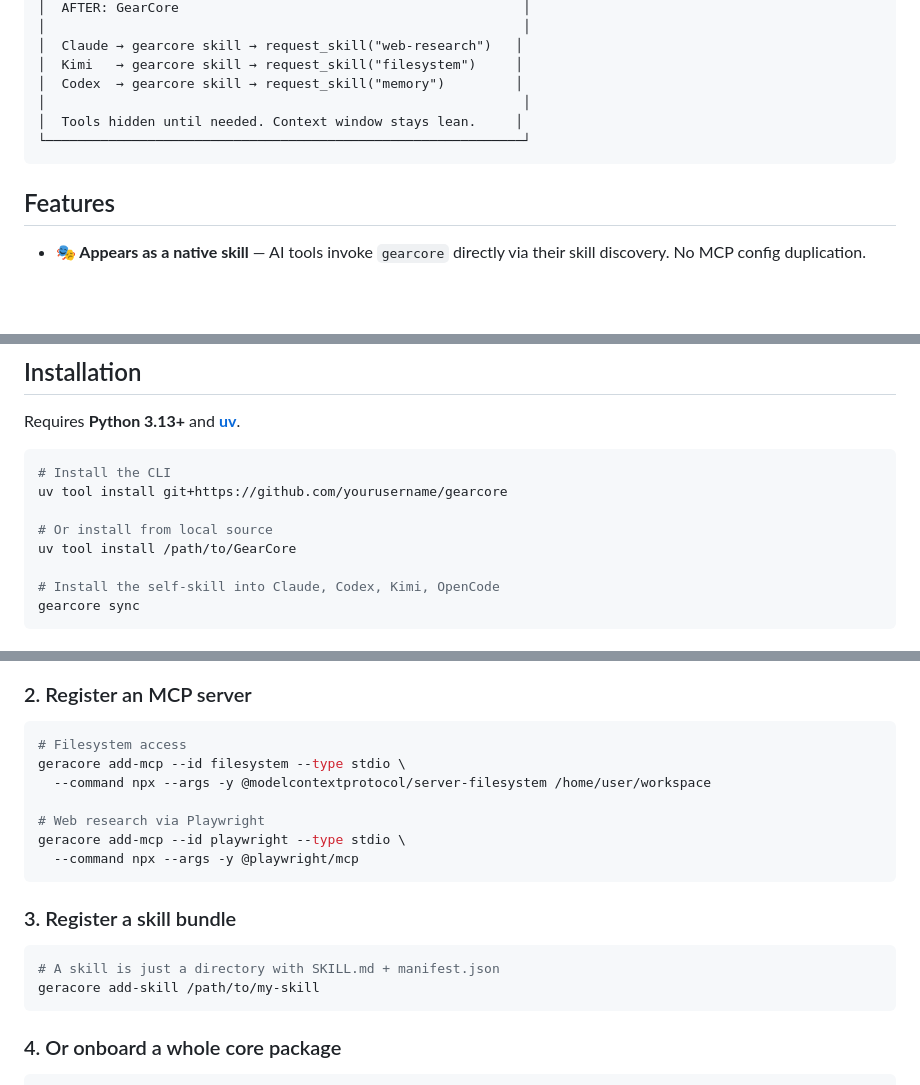
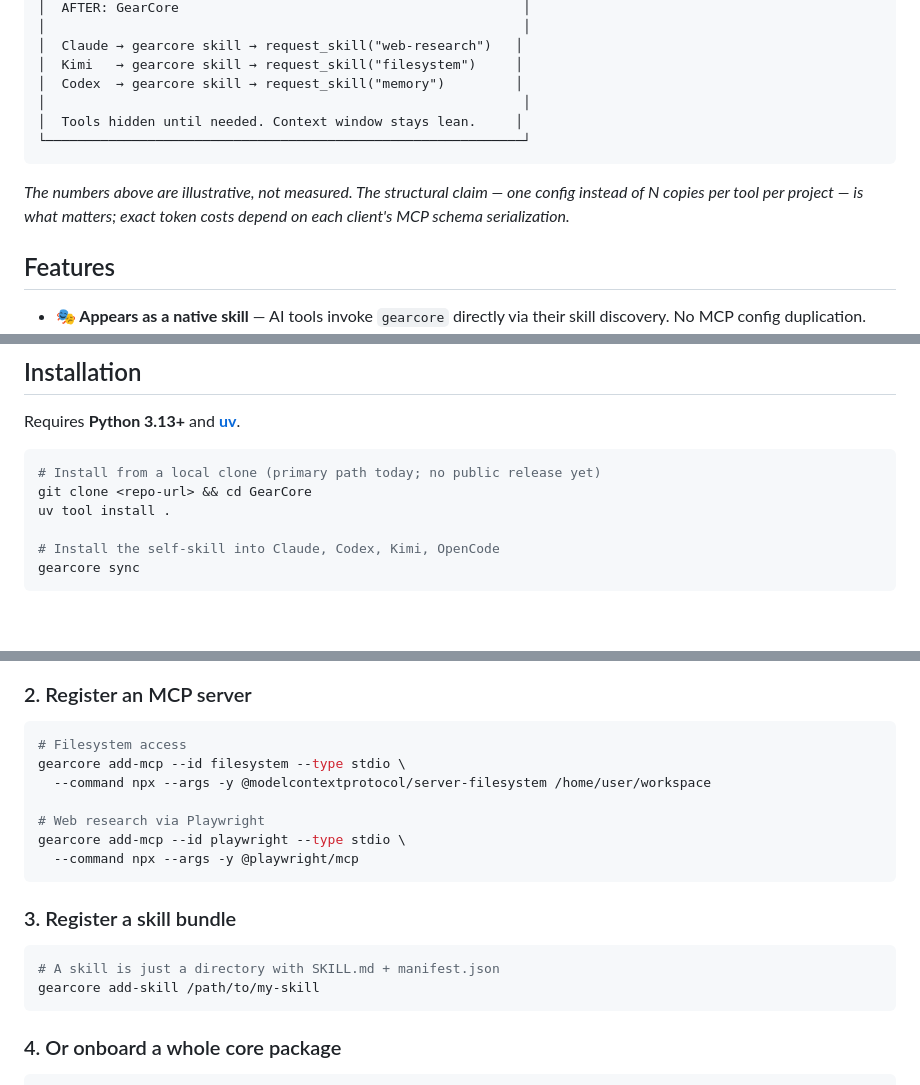
Before and after one commit to BlinkVoid/GearCore, a Markdown page: README.md, 3 parts joined by grey strips. Rendered like a GitHub page; blank space fills up the shorter version.

Commit message:
docs: fix CLI typos, remove placeholder install URLs, qualify token illustration

````diff
--- a/README.md
+++ b/README.md
@@ -29,6 +29,10 @@ GearCore is a unified skill and MCP hub that aggregates all your AI tools behind
 └─────────────────────────────────────────────────────────────┘
 ```
 
+*The numbers above are illustrative, not measured. The structural claim —
+one config instead of N copies per tool per project — is what matters;
+exact token costs depend on each client's MCP schema serialization.*
+
 ## Features
 
 - **🎭 Appears as a native skill** — AI tools invoke `gearcore` directly via their skill discovery. No MCP config duplication.
@@ -44,11 +48,9 @@ GearCore is a unified skill and MCP hub that aggregates all your AI tools behind
 Requires **Python 3.13+** and **[uv](https://docs.astral.sh/uv/)**.
 
 ```bash
-# Install the CLI
-uv tool install git+https://github.com/yourusername/gearcore
-
-# Or install from local source
-uv tool install /path/to/GearCore
+# Install from a local clone (primary path today; no public release yet)
+git clone <repo-url> && cd GearCore
+uv tool install .
 
 # Install the self-skill into Claude, Codex, Kimi, OpenCode
 gearcore sync
@@ -66,11 +68,11 @@ gearcore status
 
 ```bash
 # Filesystem access
-geracore add-mcp --id filesystem --type stdio \
+gearcore add-mcp --id filesystem --type stdio \
   --command npx --args -y @modelcontextprotocol/server-filesystem /home/user/workspace
 
 # Web research via Playwright
-geracore add-mcp --id playwright --type stdio \
+gearcore add-mcp --id playwright --type stdio \
   --command npx --args -y @playwright/mcp
 ```
 
@@ -78,7 +80,7 @@ geracore add-mcp --id playwright --type stdio \
 
 ```bash
 # A skill is just a directory with SKILL.md + manifest.json
-geracore add-skill /path/to/my-skill
+gearcore add-skill /path/to/my-skill
 ```
 
 ### 4. Or onboard a whole core package
````
Also changed, not shown: other parts of README.md (+2 -2 lines).
